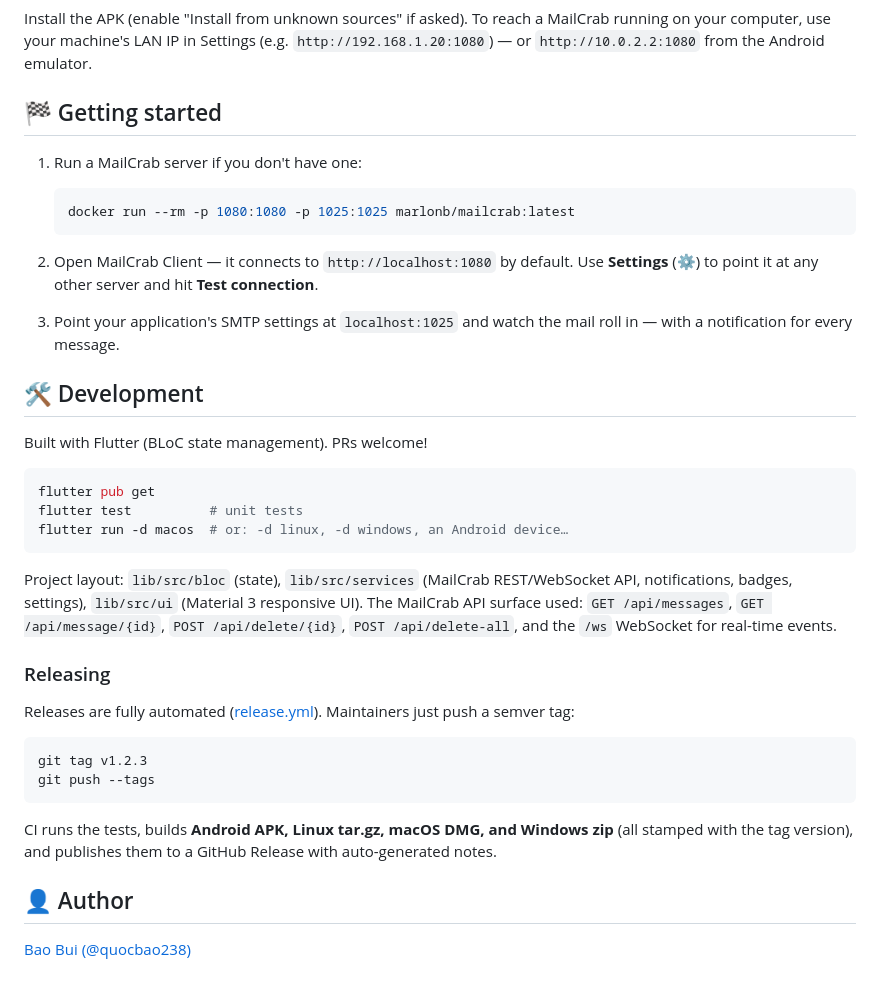
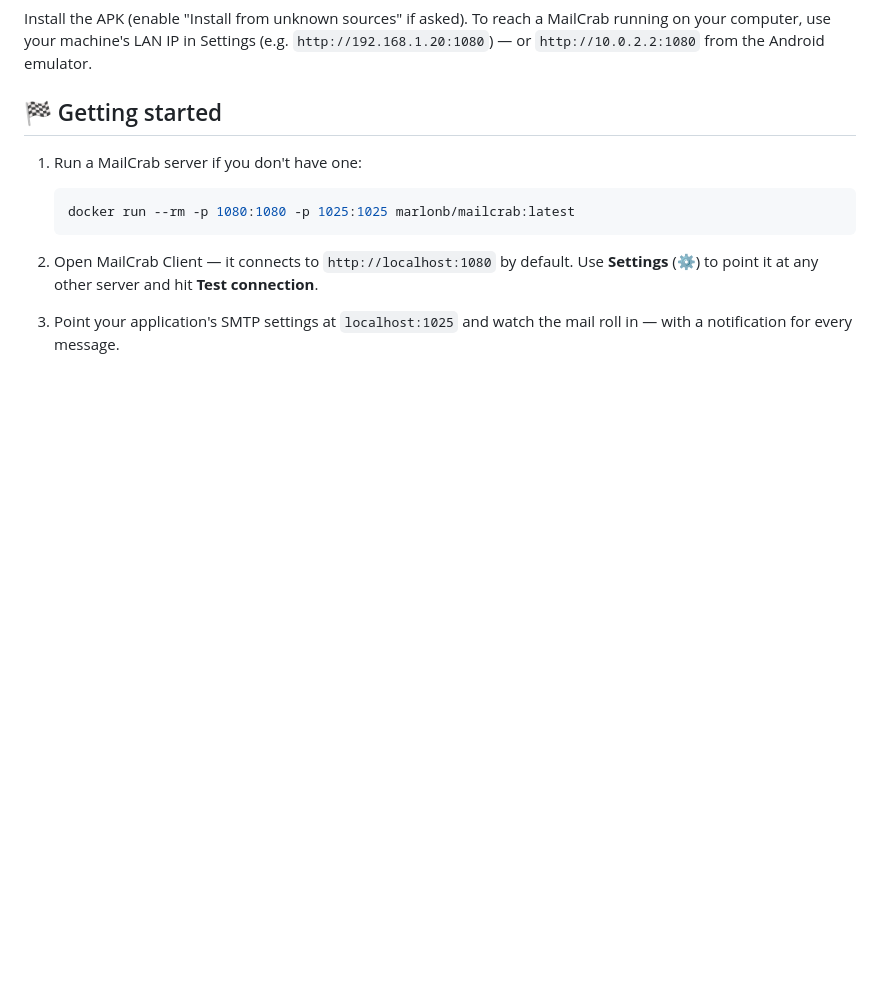
Before and after one commit to quocbao238/mailcrab_client, a Markdown page: README.md, the part around the change. GitHub-like rendering; blank space fills up the shorter version.

Commit message:
README: end at Getting started
Co-Authored-By: Claude Fable 5 <noreply@anthropic.com>

````diff
--- a/README.md
+++ b/README.md
@@ -62,30 +62,3 @@ Install the APK (enable "Install from unknown sources" if asked). To reach a Mai
 
 2. Open MailCrab Client — it connects to `http://localhost:1080` by default. Use **Settings** (⚙) to point it at any other server and hit **Test connection**.
 3. Point your application's SMTP settings at `localhost:1025` and watch the mail roll in — with a notification for every message.
-
-## 🛠 Development
-
-Built with Flutter (BLoC state management). PRs welcome!
-
-```bash
-flutter pub get
-flutter test          # unit tests
-flutter run -d macos  # or: -d linux, -d windows, an Android device…
-```
-
-Project layout: `lib/src/bloc` (state), `lib/src/services` (MailCrab REST/WebSocket API, notifications, badges, settings), `lib/src/ui` (Material 3 responsive UI). The MailCrab API surface used: `GET /api/messages`, `GET /api/message/{id}`, `POST /api/delete/{id}`, `POST /api/delete-all`, and the `/ws` WebSocket for real-time events.
-
-### Releasing
-
-Releases are fully automated ([release.yml](.github/workflows/release.yml)). Maintainers just push a semver tag:
-
-```bash
-git tag v1.2.3
-git push --tags
-```
-
-CI runs the tests, builds **Android APK, Linux tar.gz, macOS DMG, and Windows zip** (all stamped with the tag version), and publishes them to a GitHub Release with auto-generated notes.
-
-## 👤 Author
-
-[Bao Bui (@quocbao238)](https://github.com/quocbao238)
````
